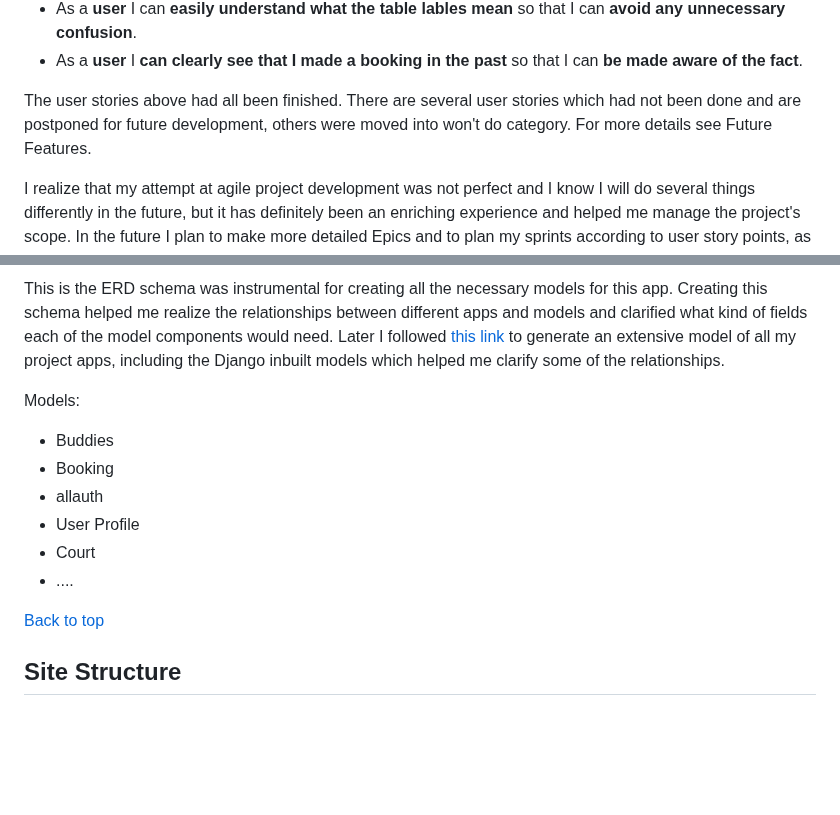
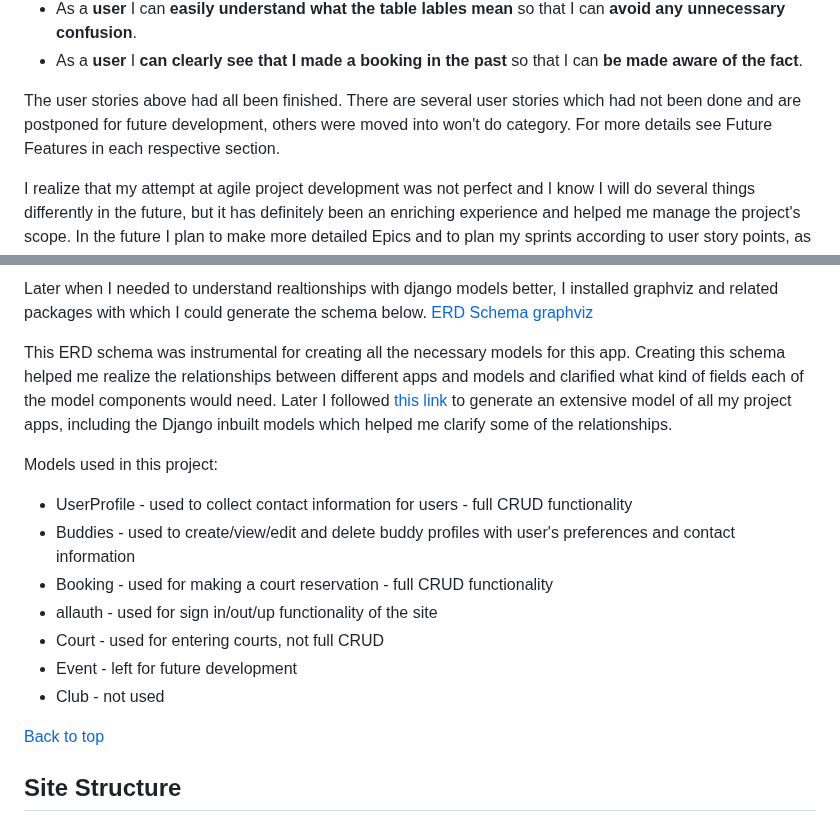
Before and after one commit to lucia2007/tennis_buddies, a Markdown page: README.md, 2 parts joined by grey strips. GitHub-like rendering; blank space fills up the shorter version.

Commit message:
Doc: ERD Schema

```diff
--- a/README.md
+++ b/README.md
@@ -459,7 +459,7 @@ I split the project into following user stories:
 - As a **user** I can **easily understand what the table lables mean** so that I can **avoid any unnecessary confusion**.
 - As a **user** I **can clearly see that I made a booking in the past** so that I can **be made aware of the fact**.
 
-The user stories above had all been finished. There are several user stories which had not been done and are postponed for future development, others were moved into won't do category. For more details see Future Features.
+The user stories above had all been finished. There are several user stories which had not been done and are postponed for future development, others were moved into won't do category. For more details see Future Features in each respective section.
 
 I realize that my attempt at agile project development was not perfect and I know I will do several things differently in the future, but it has definitely been an enriching experience and helped me manage the project's scope. In the future I plan to make more detailed Epics and to plan my sprints according to user story points, as now I have a better idea how long different tasks take me and I can make better, if imperfect, estimates.
 
@@ -470,14 +471,17 @@ I realize that my attempt at agile project development was not perfect and I kno
 
-This is the ERD schema was instrumental for creating all the necessary models for this app. Creating this schema helped me realize the relationships between different apps and models and clarified what kind of fields each of the model components would need. Later I followed [this link](https://www.youtube.com/watch?v=6F7QMoIc_dM) to generate an extensive model of all my project apps, including the Django inbuilt models which helped me clarify some of the relationships.
+Later when I needed to understand realtionships with django models better, I installed graphviz and related packages with which I could generate the schema below.
+[ERD Schema graphviz](/readme-images/model2.png)
 
+This ERD schema was instrumental for creating all the necessary models for this app. Creating this schema helped me realize the relationships between different apps and models and clarified what kind of fields each of the model components would need. Later I followed [this link](https://www.youtube.com/watch?v=6F7QMoIc_dM) to generate an extensive model of all my project apps, including the Django inbuilt models which helped me clarify some of the relationships.
 
-  Models:
-  - Buddies
-  - Booking
-  - allauth
-  - User Profile
-  - Court
-  - ....
+Models used in this project:
+- UserProfile - used to collect contact information for users - full CRUD functionality
+- Buddies - used to create/view/edit and delete buddy profiles with user's preferences and contact information
+- Booking - used for making a court reservation - full CRUD functionality
+- allauth - used for sign in/out/up functionality of the site
+- Court - used for entering courts, not full CRUD
+- Event - left for future development
+- Club - not used
 
 [Back to top](#contents)
 
```
Also changed, not shown: other parts of README.md (+2 -1 lines).
